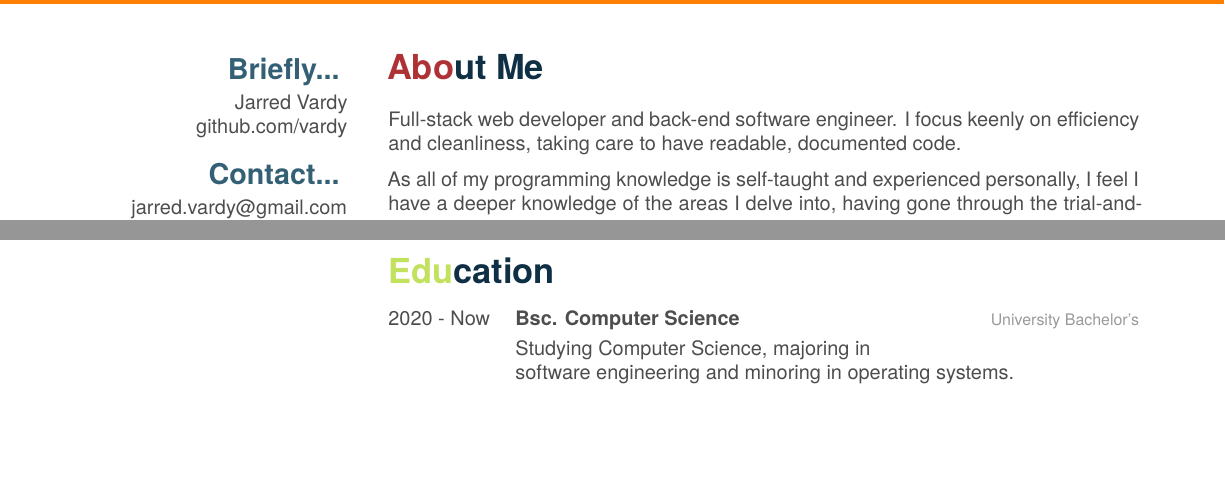
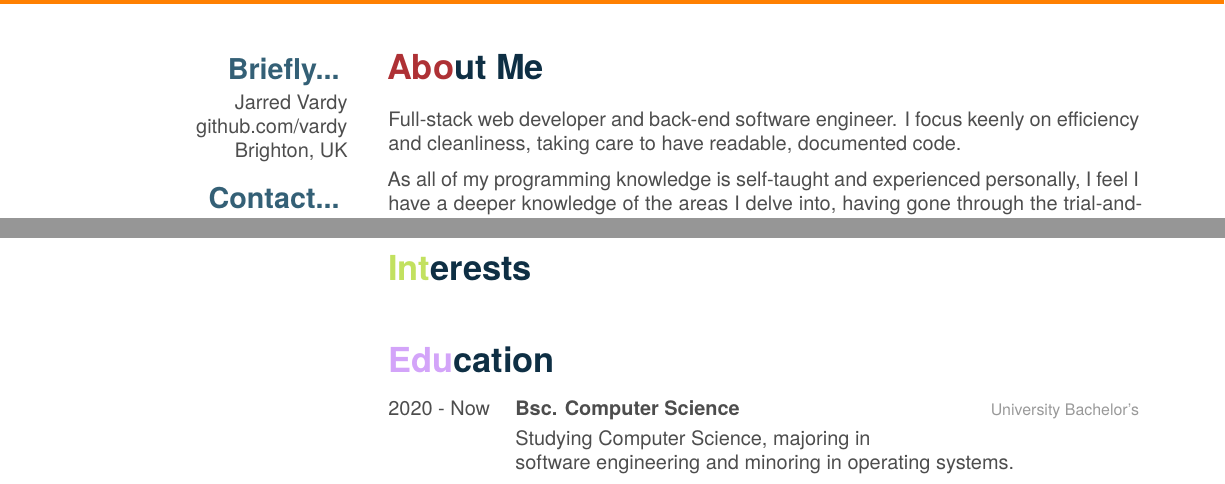
Before and after one commit to vardy/CurriculumVitae, a LaTeX CV (src/CV.tex): two parts of pages 1 and 2 of 2, joined at a grey line, cut so that both start at the same text, the shorter picture padded with empty space. Compiled offline with XeLaTeX.

Commit message:
Added location and interests section. Removed old TODO comments.

```diff
--- a/src/CV.tex
+++ b/src/CV.tex
@@ -11,16 +11,13 @@
 \header{Jarred}{Vardy}
        {This CV file is a bootloader! Emulate with QEMU or use a USB to boot.}
 
-%TODO hyperlink 'is a bootloader' to link to GitHub repository
-%TODO include GitHub, LinkedIn, Email, location
-
-
 %Side-bar
 %
 \begin{aside}
 	\section{Briefly...}\vspace{0.1cm}
 	Jarred Vardy
 	\hyperref[https://github.com/vardy/]{github.com/vardy}
+	Brighton, UK
 	\section{Contact...}\vspace{0.1cm}
 	\hyperref[mailto:jarred.vardy@gmail.com]{jarred.vardy@gmail.com}
 	\hyperref[https://linkedin.com/in/jarred-vardy]{linkedin.com/in/jarred-vardy}
@@ -96,6 +91,11 @@ Soft skills go here.
 
 \newpage
 
+% Interests
+%
+\section{Interests}
+%TODO Add interests
+
 % Education
 %
 \vspace{0.5cm}
```
Also changed, not shown: src/CV.pdf, src/CV.tex (2 more changed lines).
